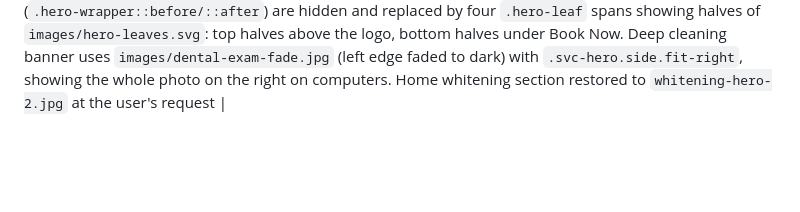
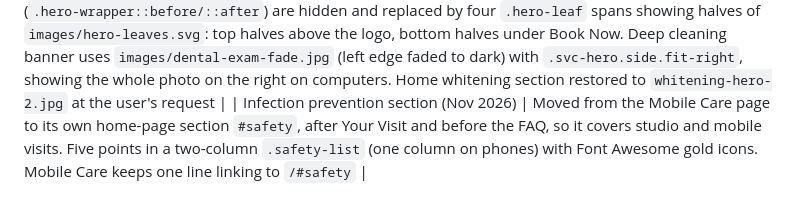
Before and after one commit to luxsmile/luxsmile.github.io, a Markdown page: ARCHITECTURE.md, the part around the change. Drawn GitHub-style; blank space fills up the shorter version.

Commit message:
Notes: infection prevention section
Co-Authored-By: Claude Opus 5.5 <noreply@anthropic.com>

```diff
--- a/ARCHITECTURE.md
+++ b/ARCHITECTURE.md
@@ -56,3 +56,4 @@ public/
 
 *This file is updated whenever a new technical decision is made based on a user request.*
 | Hero leaves, deep-cleaning banner, whitening photo (Nov 2026) | Phones get `images/hero-still-phone.jpg` (whole cleaning scene on a blurred tall fill) as the hero poster. On phones only (max-width 767px) the hero side leaves (`.hero-wrapper::before/::after`) are hidden and replaced by four `.hero-leaf` spans showing halves of `images/hero-leaves.svg`: top halves above the logo, bottom halves under Book Now. Deep cleaning banner uses `images/dental-exam-fade.jpg` (left edge faded to dark) with `.svc-hero.side.fit-right`, showing the whole photo on the right on computers. Home whitening section restored to `whitening-hero-2.jpg` at the user's request |
+| Infection prevention section (Nov 2026) | Moved from the Mobile Care page to its own home-page section `#safety`, after Your Visit and before the FAQ, so it covers studio and mobile visits. Five points in a two-column `.safety-list` (one column on phones) with Font Awesome gold icons. Mobile Care keeps one line linking to `/#safety` |
```
